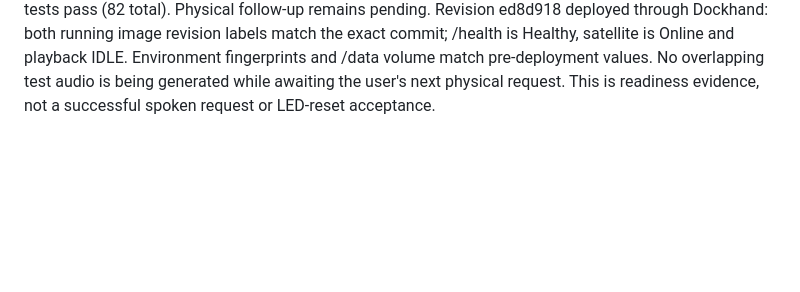
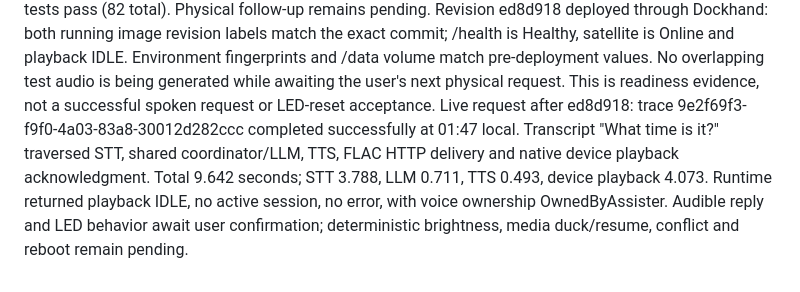
Before and after one commit to GaryJS3/Assister, a Markdown page: progress.md, the part around the change. GitHub-like rendering; blank space fills up the shorter version.

Commit message:
Record successful physical request and native playback acknowledgment

```diff
--- a/progress.md
+++ b/progress.md
@@ -116,3 +116,9 @@ commit; /health is Healthy, satellite is Online and playback IDLE. Environment f
 /data volume match pre-deployment values. No overlapping test audio is being generated while
 awaiting the user's next physical request. This is readiness evidence, not a successful spoken
 request or LED-reset acceptance.
+Live request after ed8d918: trace 9e2f69f3-f9f0-4a03-83a8-30012d282ccc completed successfully
+at 01:47 local. Transcript "What time is it?" traversed STT, shared coordinator/LLM, TTS,
+FLAC HTTP delivery and native device playback acknowledgment. Total 9.642 seconds; STT 3.788,
+LLM 0.711, TTS 0.493, device playback 4.073. Runtime returned playback IDLE, no active session,
+no error, with voice ownership OwnedByAssister. Audible reply and LED behavior await user
+confirmation; deterministic brightness, media duck/resume, conflict and reboot remain pending.
```
